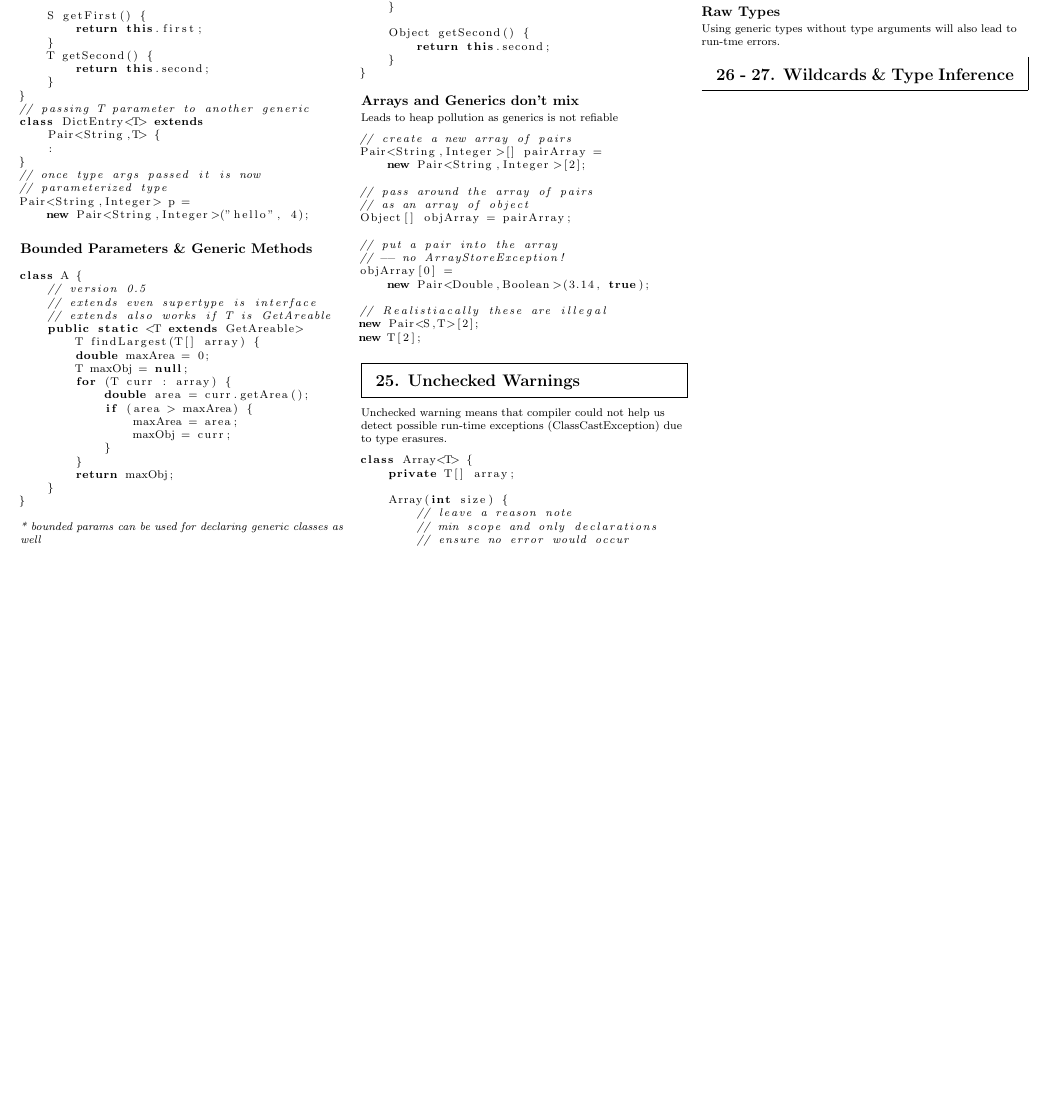
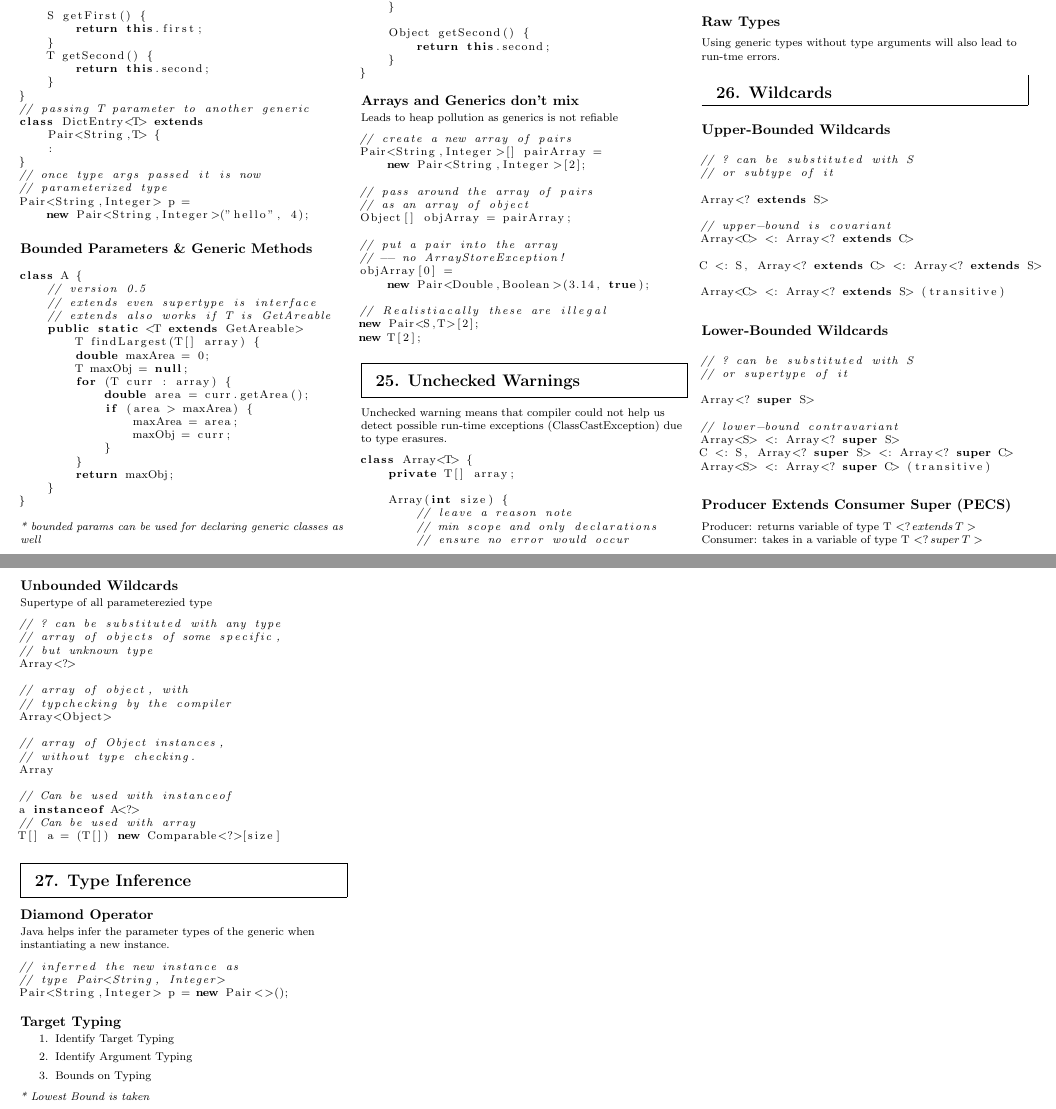
Before and after one commit to jmsandiegoo/nus_cs_cheatsheets, a LaTeX document (cs2030s/cs2030s_midterms_cheatsheet.tex): part of page 4 of 4 before the commit and two parts of pages 4 and 5 of 5 after it, the two joined at a grey line, cut so that both start at the same text, the shorter picture padded with empty space. Compiled offline with pdfLaTeX.

Commit message:
Completed cheatsheet for CS2030S

```diff
--- a/cs2030s/cs2030s_midterms_cheatsheet.tex
+++ b/cs2030s/cs2030s_midterms_cheatsheet.tex
@@ -614,9 +614,76 @@
     \subsection{Raw Types}
     Using generic types without type arguments will also lead to run-tme errors.
     \begin{mdframed}
-        \section{26 - 27. Wildcards \& Type Inference}
+        \section{26. Wildcards}
     \end{mdframed}
+    \subsection{Upper-Bounded Wildcards}
+    \begin{lstlisting}[showstringspaces=false, language=Java, xleftmargin=-.3in]
+    // ? can be substituted with S
+    // or subtype of it
 
+    Array<? extends S>
 
+    // upper-bound is covariant
+    Array<C> <: Array<? extends C>
+
+    C <: S, Array<? extends C> <: Array<? extends S>
+
+    Array<C> <: Array<? extends S> (transitive)
+
+    \end{lstlisting}
+    \subsection{Lower-Bounded Wildcards}
+    \begin{lstlisting}[showstringspaces=false, language=Java, xleftmargin=-.3in]
+    // ? can be substituted with S
+    // or supertype of it
+
+    Array<? super S>
+
+    // lower-bound contravariant
+    Array<S> <: Array<? super S>
+    C <: S, Array<? super S> <: Array<? super C>
+    Array<S> <: Array<? super C> (transitive)
+    \end{lstlisting}
+    \subsection{Producer Extends Consumer Super (PECS)}
+    Producer: returns variable of type T $<?\, extends\, T>$
+    Consumer: takes in a variable of type T $<?\, super\, T>$
+    \subsection{Unbounded Wildcards}
+    Supertype of all parameterezied type
+    \begin{lstlisting}[showstringspaces=false, language=Java, xleftmargin=-.3in]
+    // ? can be substituted with any type
+    // array of objects of some specific,
+    // but unknown type
+    Array<?>
+
+    // array of object, with
+    // typchecking by the compiler
+    Array<Object>
+
+    // array of Object instances,
+    // without type checking.
+    Array
+
+    // Can be used with instanceof
+    a instanceof A<?>
+    // Can be used with array
+    T[] a = (T[]) new Comparable<?>[size]
+
+    \end{lstlisting}
+    \begin{mdframed}
+        \section{27. Type Inference}
+    \end{mdframed}
+    \subsection{Diamond Operator}
+    Java helps infer the parameter types of the generic when instantiating a new instance.
+    \begin{lstlisting}[showstringspaces=false, language=Java, xleftmargin=-.3in]
+    // inferred the new instance as
+    // type Pair<String, Integer>
+    Pair<String,Integer> p = new Pair<>();
+    \end{lstlisting}
+    \subsection{Target Typing}
+    \begin{enumerate}
+        \item Identify Target Typing
+        \item Identify Argument Typing
+        \item Bounds on Typing
+    \end{enumerate}
+    \textit{* Lowest Bound is taken}
 \end{multicols*}
 \end{document}
```
Also changed, not shown: cs2030s/cs2030s_midterms_cheatsheet.pdf, 5 other files.
